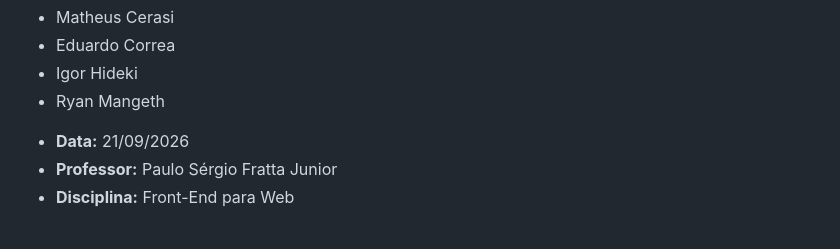
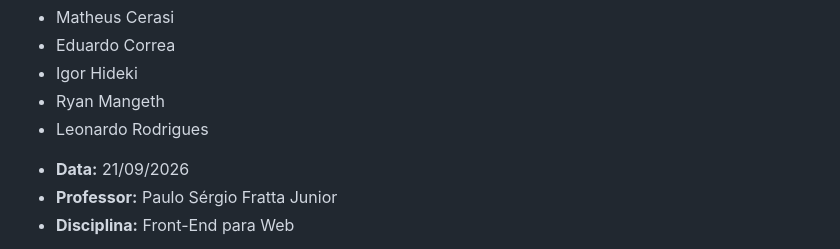
Before and after one commit to matheuscerasi/projeto-desenvolvimento-front-end, a Markdown page: README.md, the part around the change. GitHub-like rendering.

```diff
--- a/README.md
+++ b/README.md
@@ -12,6 +12,7 @@
 * Eduardo Correa
 * Igor Hideki
 * Ryan Mangeth
+* Leonardo Rodrigues
 
 - **Data:** 21/09/2026
 - **Professor:** Paulo Sérgio Fratta Junior
```
